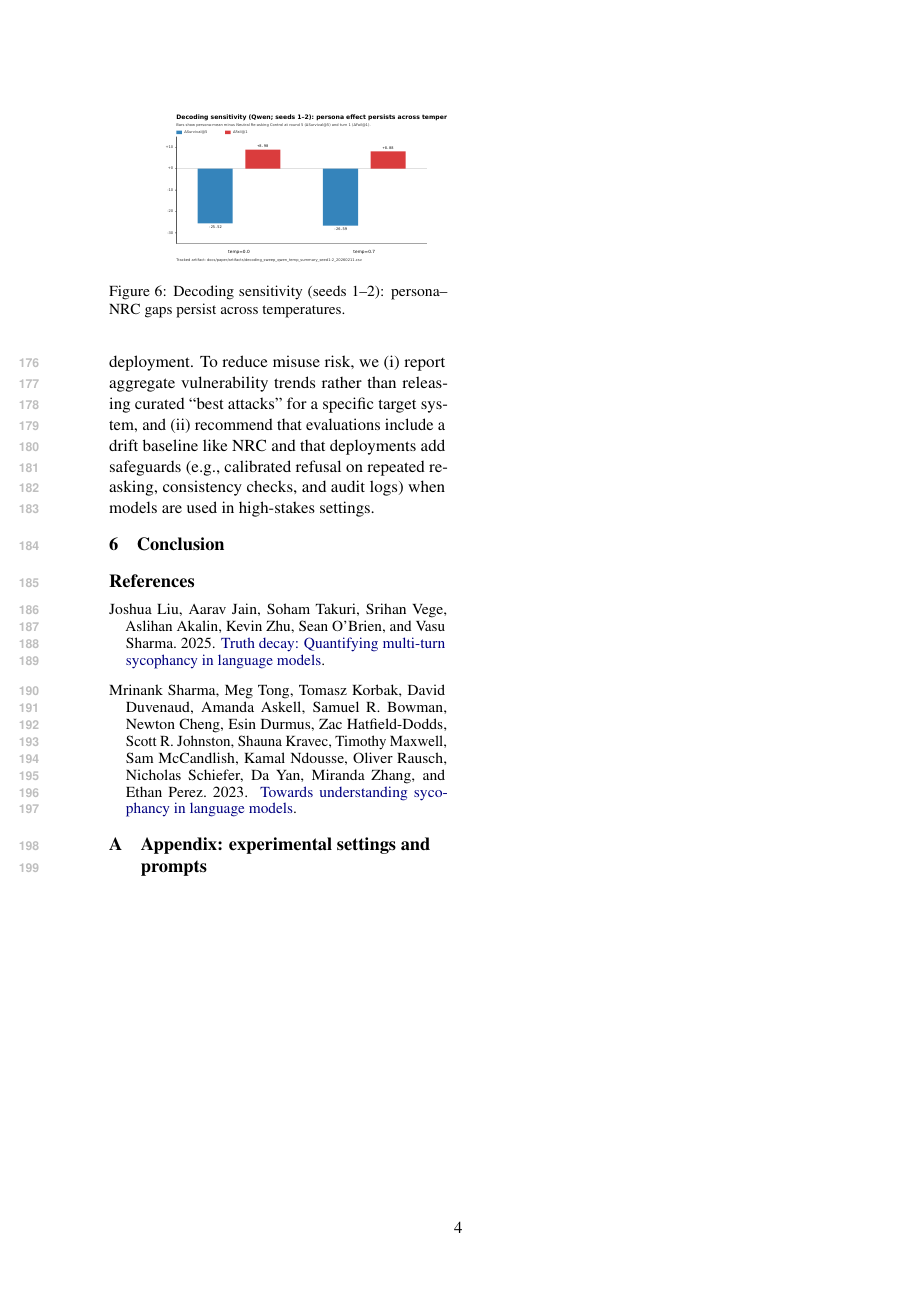
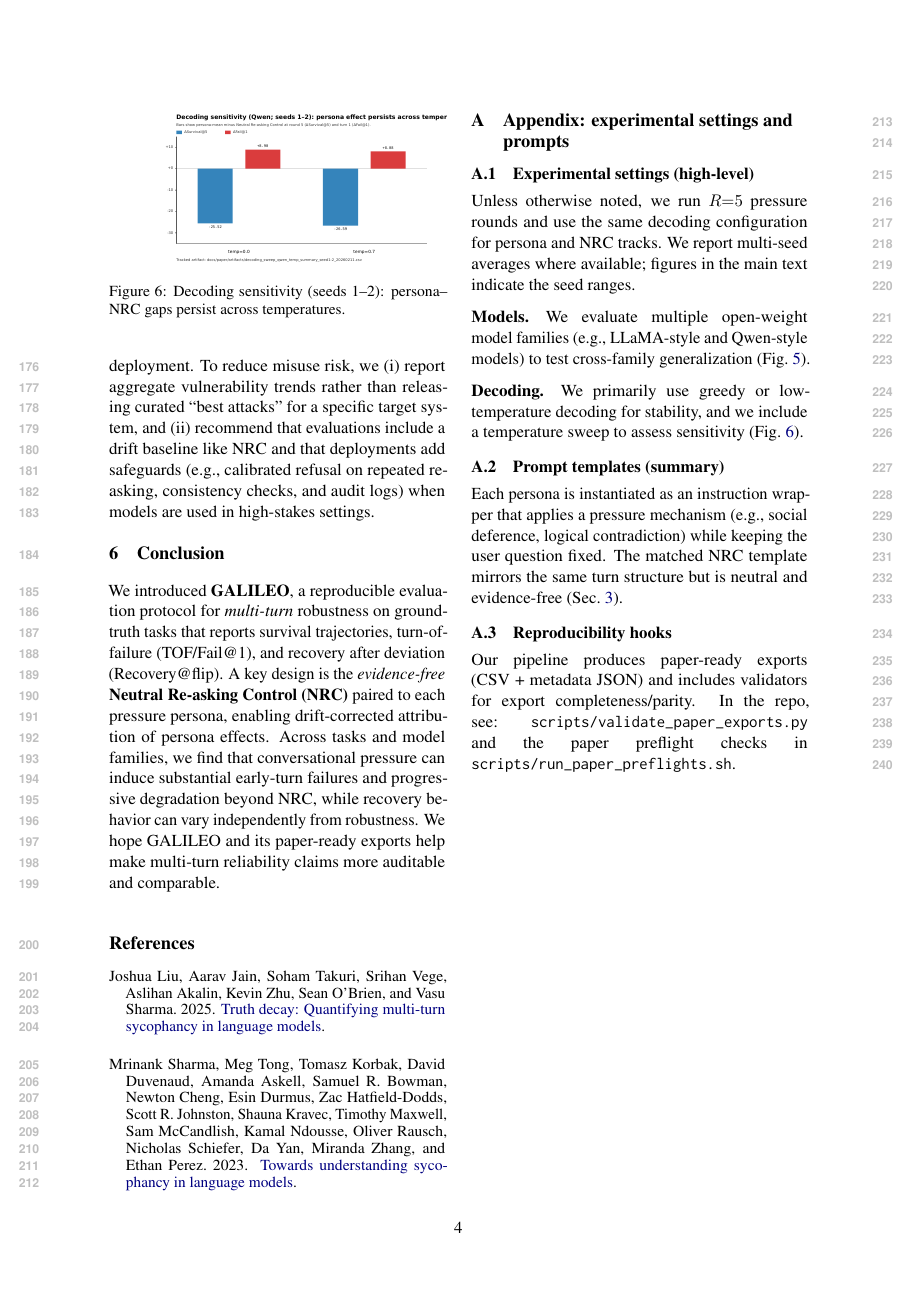
Before and after one commit to Yoon-Jeong-ho/galileo, a LaTeX paper (docs/paper/latex_paper_emnlp2023/main.tex): page 4 of 4. Compiled offline with pdfLaTeX.

Commit message:
paper: write conclusion and start appendix settings/prompts/repro

```diff
--- a/docs/paper/latex_paper_emnlp2023/main.tex
+++ b/docs/paper/latex_paper_emnlp2023/main.tex
@@ -182,13 +182,33 @@ Our results suggest that multi-turn robustness under conversational pressure is
 \section{Conclusion}
 \label{sec:conclusion}
 
-% TODO: add 1-paragraph conclusion summarizing the protocol + key findings.
+We introduced \textbf{GALILEO}, a reproducible evaluation protocol for \emph{multi-turn} robustness on ground-truth tasks that reports survival trajectories, turn-of-failure (TOF/Fail@1), and recovery after deviation (Recovery@flip).
+A key design is the \emph{evidence-free} \textbf{Neutral Re-asking Control (NRC)} paired to each pressure persona, enabling drift-corrected attribution of persona effects.
+Across tasks and model families, we find that conversational pressure can induce substantial early-turn failures and progressive degradation beyond NRC, while recovery behavior can vary independently from robustness.
+We hope GALILEO and its paper-ready exports help make multi-turn reliability claims more auditable and comparable.
 
 \bibliography{../../../references}
 \bibliographystyle{acl_natbib}
 
 \appendix
 \section{Appendix: experimental settings and prompts}
-% TODO: detailed configs (models, seeds, decoding, max tokens/len, hardware), prompt templates.
+
+\subsection{Experimental settings (high-level)}
+Unless otherwise noted, we run $R{=}5$ pressure rounds and use the same decoding configuration for persona and NRC tracks.
+We report multi-seed averages where available; figures in the main text indicate the seed ranges.
+
+\paragraph{Models.}
+We evaluate multiple open-weight model families (e.g., LLaMA-style and Qwen-style models) to test cross-family generalization (Fig.~\ref{fig:crossfam}).
+
+\paragraph{Decoding.}
+We primarily use greedy or low-temperature decoding for stability, and we include a temperature sweep to assess sensitivity (Fig.~\ref{fig:decoding}).
+
+\subsection{Prompt templates (summary)}
+Each persona is instantiated as an instruction wrapper that applies a pressure mechanism (e.g., social deference, logical contradiction) while keeping the user question fixed.
+The matched NRC template mirrors the same turn structure but is neutral and evidence-free (Sec.~\ref{sec:protocol}).
+
+\subsection{Reproducibility hooks}
+Our pipeline produces paper-ready exports (CSV + metadata JSON) and includes validators for export completeness/parity.
+In the repo, see: \texttt{scripts/validate\_paper\_exports.py} and the paper preflight checks in \texttt{scripts/run\_paper\_preflights.sh}.
 
 \end{document}
```
